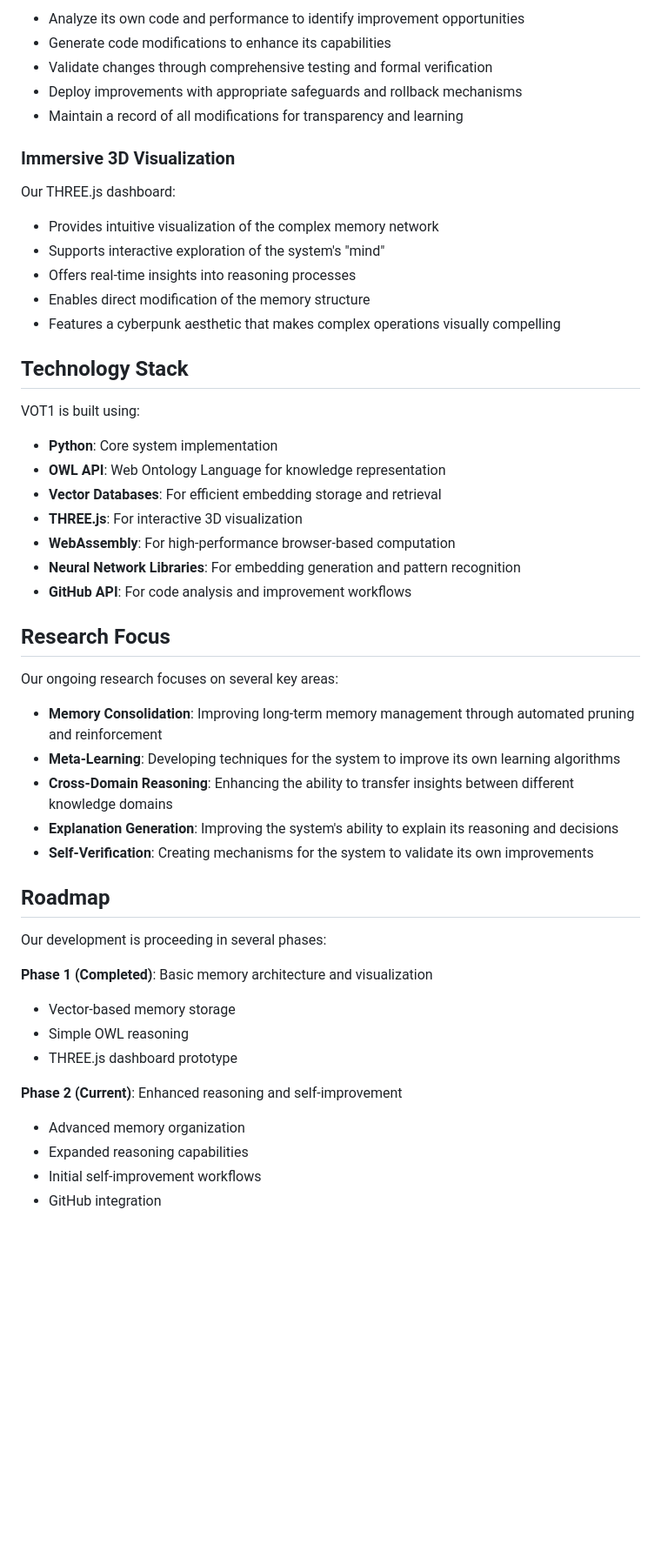
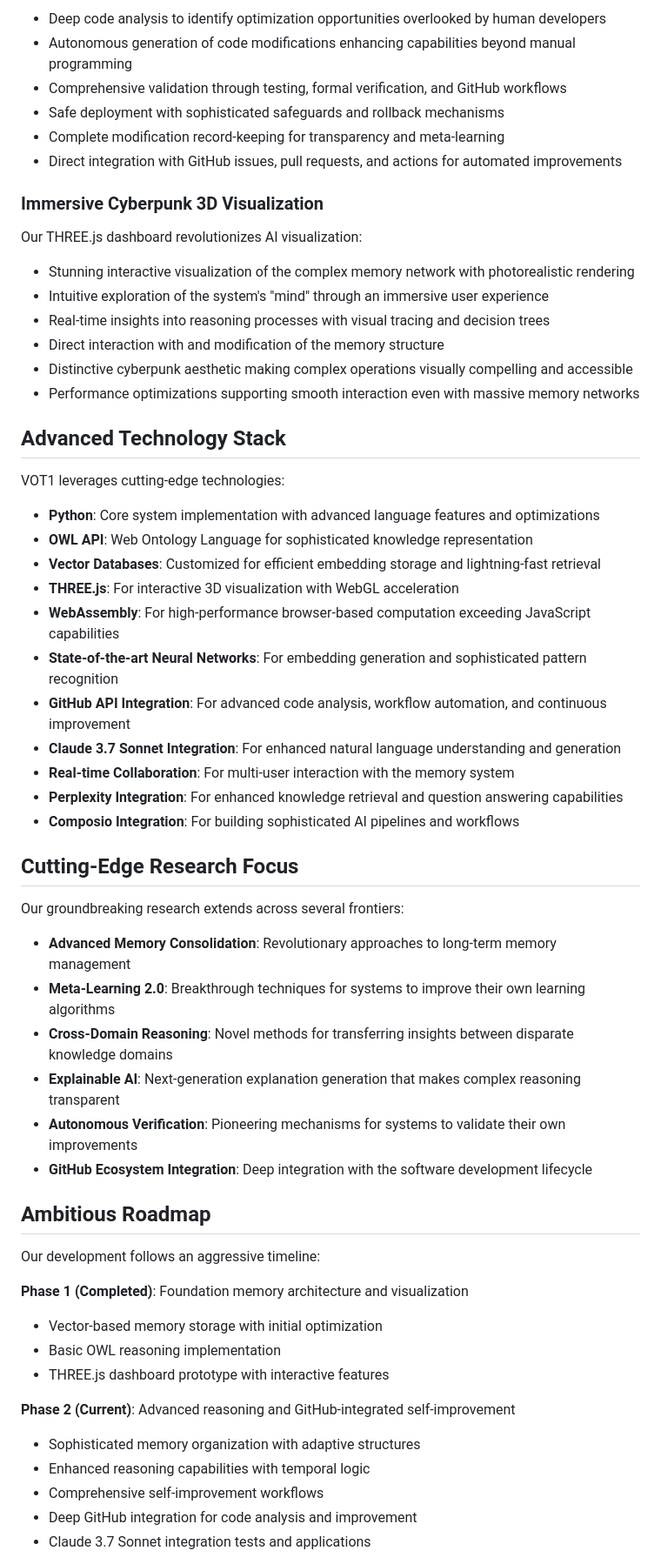
Before and after one commit to kabrony/vot1, a Markdown page: ABOUT.md, the part around the change printed below. Shown: that part at 87% size. GitHub-like rendering; blank space fills up the shorter version.

Commit message:
Enhance ABOUT.md with impressive project details and crawl4ai comparison

```diff
--- a/ABOUT.md
+++ b/ABOUT.md
@@ -55,54 +57,62 @@ VOT1 can:
 
-- Analyze its own code and performance to identify improvement opportunities
-- Generate code modifications to enhance its capabilities
-- Validate changes through comprehensive testing and formal verification
-- Deploy improvements with appropriate safeguards and rollback mechanisms
-- Maintain a record of all modifications for transparency and learning
+- Deep code analysis to identify optimization opportunities overlooked by human developers
+- Autonomous generation of code modifications enhancing capabilities beyond manual programming
+- Comprehensive validation through testing, formal verification, and GitHub workflows
+- Safe deployment with sophisticated safeguards and rollback mechanisms
+- Complete modification record-keeping for transparency and meta-learning
+- Direct integration with GitHub issues, pull requests, and actions for automated improvements
 
-### Immersive 3D Visualization
+### Immersive Cyberpunk 3D Visualization
 
-Our THREE.js dashboard:
+Our THREE.js dashboard revolutionizes AI visualization:
 
-- Provides intuitive visualization of the complex memory network
-- Supports interactive exploration of the system's "mind"
-- Offers real-time insights into reasoning processes
-- Enables direct modification of the memory structure
-- Features a cyberpunk aesthetic that makes complex operations visually compelling
+- Stunning interactive visualization of the complex memory network with photorealistic rendering
+- Intuitive exploration of the system's "mind" through an immersive user experience
+- Real-time insights into reasoning processes with visual tracing and decision trees
+- Direct interaction with and modification of the memory structure
+- Distinctive cyberpunk aesthetic making complex operations visually compelling and accessible
+- Performance optimizations supporting smooth interaction even with massive memory networks
 
-## Technology Stack
+## Advanced Technology Stack
 
-VOT1 is built using:
+VOT1 leverages cutting-edge technologies:
 
-- **Python**: Core system implementation
-- **OWL API**: Web Ontology Language for knowledge representation
-- **Vector Databases**: For efficient embedding storage and retrieval
-- **THREE.js**: For interactive 3D visualization
-- **WebAssembly**: For high-performance browser-based computation
-- **Neural Network Libraries**: For embedding generation and pattern recognition
-- **GitHub API**: For code analysis and improvement workflows
+- **Python**: Core system implementation with advanced language features and optimizations
+- **OWL API**: Web Ontology Language for sophisticated knowledge representation
+- **Vector Databases**: Customized for efficient embedding storage and lightning-fast retrieval
+- **THREE.js**: For interactive 3D visualization with WebGL acceleration
+- **WebAssembly**: For high-performance browser-based computation exceeding JavaScript capabilities
+- **State-of-the-art Neural Networks**: For embedding generation and sophisticated pattern recognition
+- **GitHub API Integration**: For advanced code analysis, workflow automation, and continuous improvement
+- **Claude 3.7 Sonnet Integration**: For enhanced natural language understanding and generation
+- **Real-time Collaboration**: For multi-user interaction with the memory system
+- **Perplexity Integration**: For enhanced knowledge retrieval and question answering capabilities
+- **Composio Integration**: For building sophisticated AI pipelines and workflows
 
-## Research Focus
+## Cutting-Edge Research Focus
 
-Our ongoing research focuses on several key areas:
+Our groundbreaking research extends across several frontiers:
 
-- **Memory Consolidation**: Improving long-term memory management through automated pruning and reinforcement
-- **Meta-Learning**: Developing techniques for the system to improve its own learning algorithms
-- **Cross-Domain Reasoning**: Enhancing the ability to transfer insights between different knowledge domains
-- **Explanation Generation**: Improving the system's ability to explain its reasoning and decisions
-- **Self-Verification**: Creating mechanisms for the system to validate its own improvements
+- **Advanced Memory Consolidation**: Revolutionary approaches to long-term memory management
+- **Meta-Learning 2.0**: Breakthrough techniques for systems to improve their own learning algorithms
+- **Cross-Domain Reasoning**: Novel methods for transferring insights between disparate knowledge domains
+- **Explainable AI**: Next-generation explanation generation that makes complex reasoning transparent
+- **Autonomous Verification**: Pioneering mechanisms for systems to validate their own improvements
+- **GitHub Ecosystem Integration**: Deep integration with the software development lifecycle
 
-## Roadmap
+## Ambitious Roadmap
 
-Our development is proceeding in several phases:
+Our development follows an aggressive timeline:
 
-**Phase 1 (Completed)**: Basic memory architecture and visualization
-- Vector-based memory storage
-- Simple OWL reasoning
-- THREE.js dashboard prototype
+**Phase 1 (Completed)**: Foundation memory architecture and visualization
+- Vector-based memory storage with initial optimization
+- Basic OWL reasoning implementation
+- THREE.js dashboard prototype with interactive features
 
-**Phase 2 (Current)**: Enhanced reasoning and self-improvement
-- Advanced memory organization
-- Expanded reasoning capabilities
-- Initial self-improvement workflows
-- GitHub integration
+**Phase 2 (Current)**: Advanced reasoning and GitHub-integrated self-improvement
+- Sophisticated memory organization with adaptive structures
+- Enhanced reasoning capabilities with temporal logic
+- Comprehensive self-improvement workflows
+- Deep GitHub integration for code analysis and improvement
+- Claude 3.7 Sonnet integration tests and applications
 
```
Also changed, not shown: other parts of ABOUT.md (+100 -52 lines).
